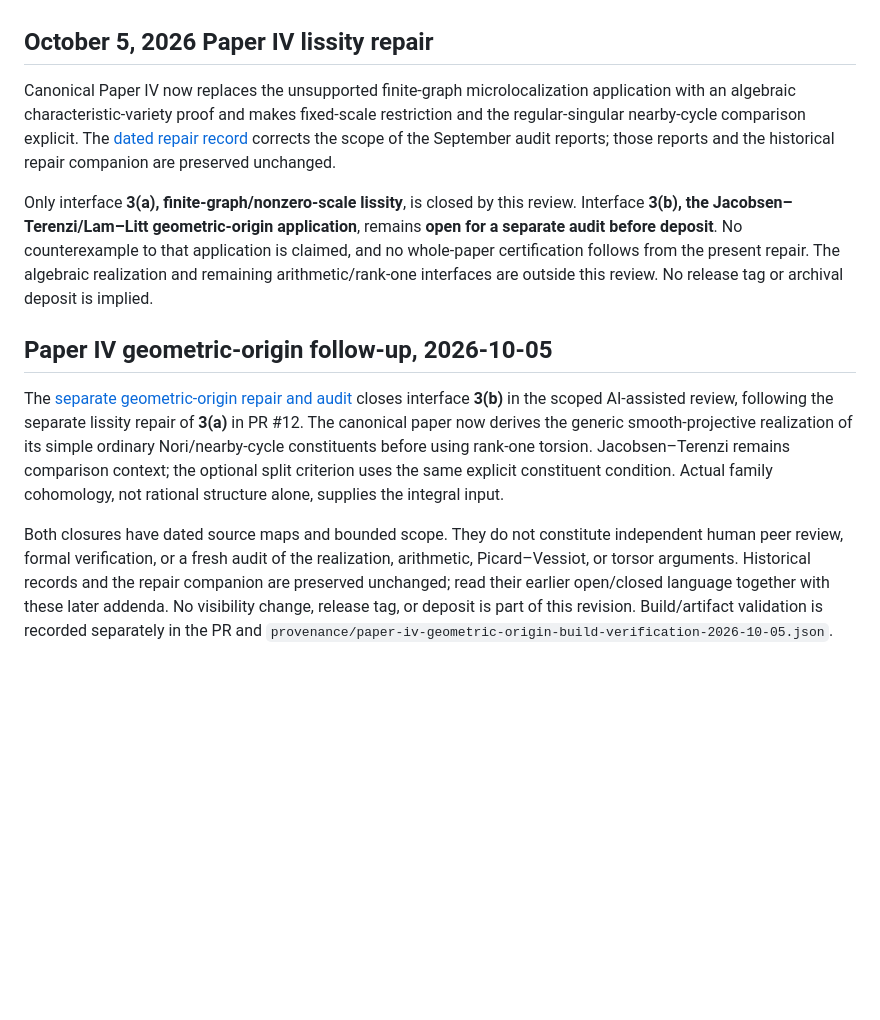
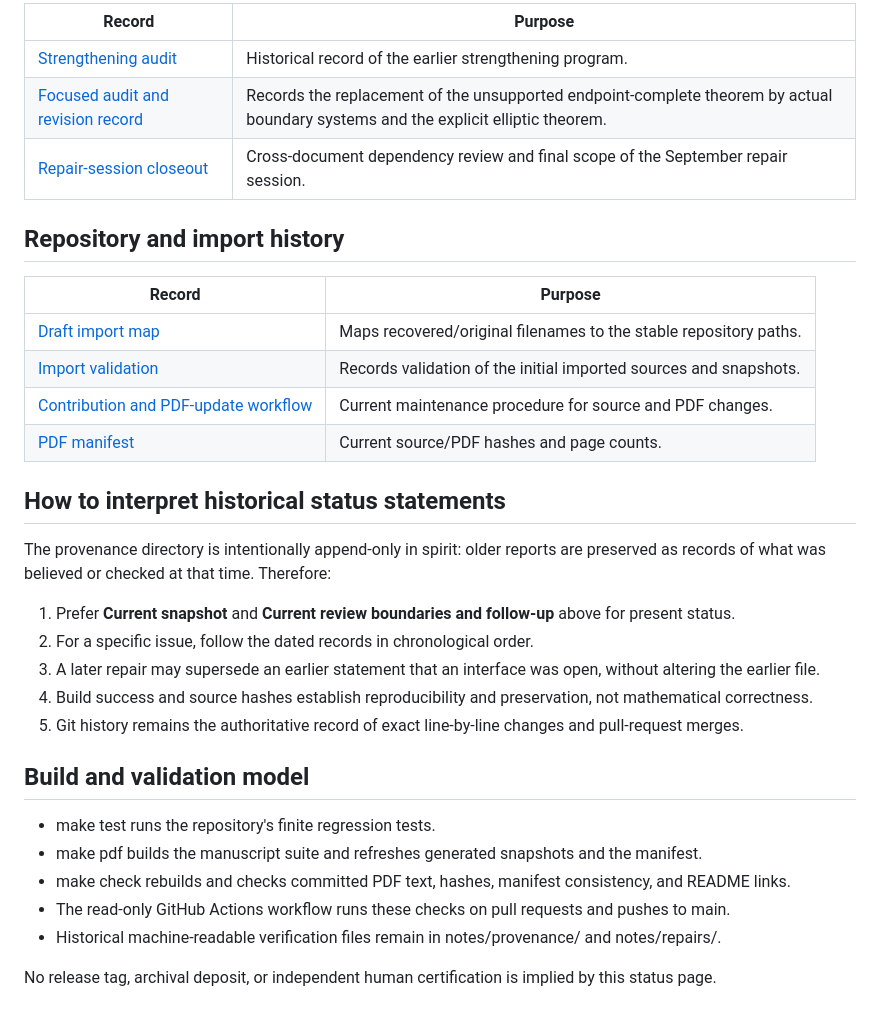
Before and after one commit to long-mathematics/exponential-integral-theorem, a Markdown page: notes/repository-status.md, the part around one of its changes. Rendered like a GitHub page; blank space fills up the shorter version.

Commit message:
docs: reorganize repository history and current status

```diff
--- a/notes/repository-status.md
+++ b/notes/repository-status.md
@@ -85,39 +87,35 @@ regression tests do not establish a new mathematical proof certificate.
 
+| Record | Purpose |
+| --- | --- |
+| [Strengthening audit](provenance/paper-v-strengthening-audit.md) | Historical record of the earlier strengthening program. |
+| [Focused audit and revision record](provenance/paper-v-focused-audit-2026-09-29.md) | Records the replacement of the unsupported endpoint-complete theorem by actual boundary systems and the explicit elliptic theorem. |
+| [Repair-session closeout](provenance/repair-session-closeout-2026-09-29.md) | Cross-document dependency review and final scope of the September repair session. |
 
-## October 5, 2026 Paper IV lissity repair
+## Repository and import history
 
-Canonical Paper IV now replaces the unsupported finite-graph
-microlocalization application with an algebraic characteristic-variety
-proof and makes fixed-scale restriction and the regular-singular
-nearby-cycle comparison explicit. The [dated repair record](provenance/paper-iv-lissity-repair-2026-10-05.md)
-corrects the scope of the September audit reports; those reports and the
-historical repair companion are preserved unchanged.
+| Record | Purpose |
+| --- | --- |
+| [Draft import map](provenance/draft-import.md) | Maps recovered/original filenames to the stable repository paths. |
+| [Import validation](provenance/import-validation.md) | Records validation of the initial imported sources and snapshots. |
+| [Contribution and PDF-update workflow](../CONTRIBUTING.md) | Current maintenance procedure for source and PDF changes. |
+| [PDF manifest](../output/pdf/manifest.json) | Current source/PDF hashes and page counts. |
 
-Only interface **3(a), finite-graph/nonzero-scale lissity**, is closed by
-this review. Interface **3(b), the Jacobsen–Terenzi/Lam–Litt
-geometric-origin application**, remains **open for a separate audit before
-deposit**. No counterexample to that application is claimed, and no
-whole-paper certification follows from the present repair. The algebraic
-realization and remaining arithmetic/rank-one interfaces are outside this
-review. No release tag or archival deposit is implied.
+## How to interpret historical status statements
 
+The provenance directory is intentionally append-only in spirit: older reports are preserved as records of what was believed or checked at that time. Therefore:
 
-## Paper IV geometric-origin follow-up, 2026-10-05
+1. Prefer **Current snapshot** and **Current review boundaries and follow-up** above for present status.
+2. For a specific issue, follow the dated records in chronological order.
+3. A later repair may supersede an earlier statement that an interface was open, without altering the earlier file.
+4. Build success and source hashes establish reproducibility and preservation, not mathematical correctness.
+5. Git history remains the authoritative record of exact line-by-line changes and pull-request merges.
 
-The [separate geometric-origin repair and audit](provenance/paper-iv-geometric-origin-repair-2026-10-05.md)
-closes interface **3(b)** in the scoped AI-assisted review, following the
-separate lissity repair of **3(a)** in PR #12. The canonical
-paper now derives the generic smooth-projective realization of its
-simple ordinary Nori/nearby-cycle constituents before using rank-one
-torsion. Jacobsen–Terenzi remains comparison context; the optional split
-criterion uses the same explicit constituent condition. Actual family
-cohomology, not rational structure alone, supplies the integral input.
+## Build and validation model
 
-Both closures have dated source maps and bounded scope. They do not
-constitute independent human peer review, formal verification, or a fresh
-audit of the realization, arithmetic, Picard–Vessiot, or torsor arguments.
-Historical records and the repair companion are preserved unchanged;
-read their earlier open/closed language together with these later
-addenda. No visibility change, release tag, or deposit is part of this
-revision. Build/artifact validation is recorded separately in the PR and
-`provenance/paper-iv-geometric-origin-build-verification-2026-10-05.json`.
+- make test runs the repository's finite regression tests.
+- make pdf builds the manuscript suite and refreshes generated snapshots and the manifest.
+- make check rebuilds and checks committed PDF text, hashes, manifest consistency, and README links.
+- The read-only GitHub Actions workflow runs these checks on pull requests and pushes to main.
+- Historical machine-readable verification files remain in notes/provenance/ and notes/repairs/.
+
+No release tag, archival deposit, or independent human certification is implied by this status page.
```
Also changed, not shown: other parts of notes/repository-status.md (+69 -67 lines).
